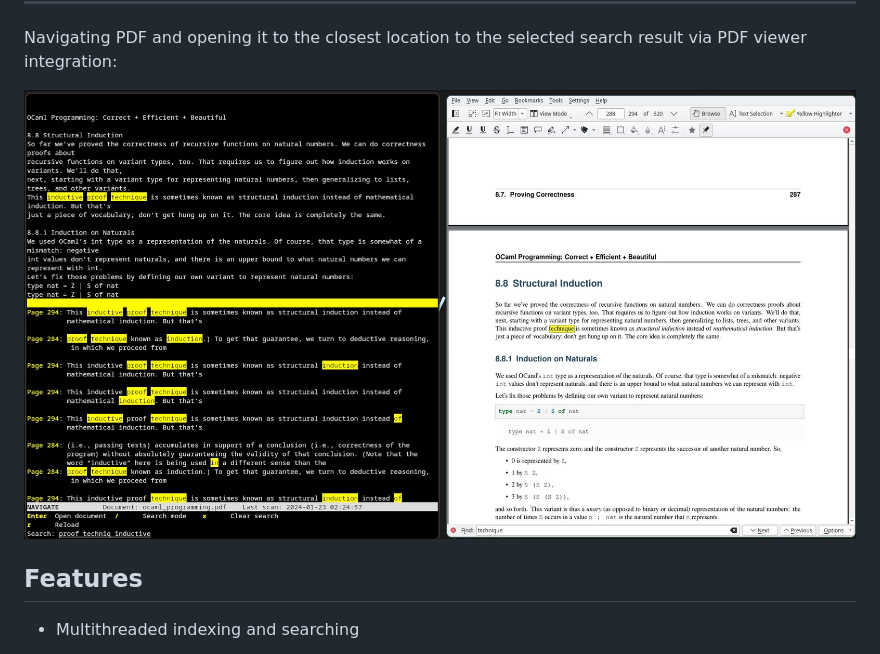
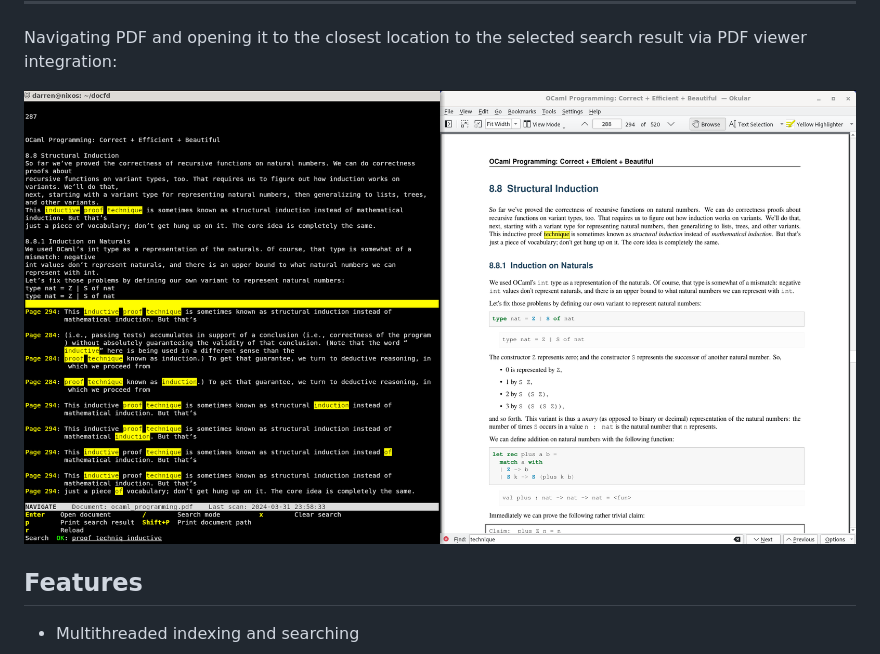
Before and after one commit to darrenldl/docfd, a Markdown page: README.md, the part around the change. GitHub-like rendering; pictures changed too: screenshots/pdf-viewer-integration.jpg (deleted), screenshots/pdf-viewer-integration.png (added).

Commit message:
Updated PDF viewer integration screenshot

```diff
--- a/README.md
+++ b/README.md
@@ -26,7 +26,7 @@ Quick search with non-interactive mode:
 Navigating PDF and opening it to the closest location to the selected search
 result via PDF viewer integration:
 
-![](screenshots/pdf-viewer-integration.jpg)
+![](screenshots/pdf-viewer-integration.png)
 
 ## Features
 
```
